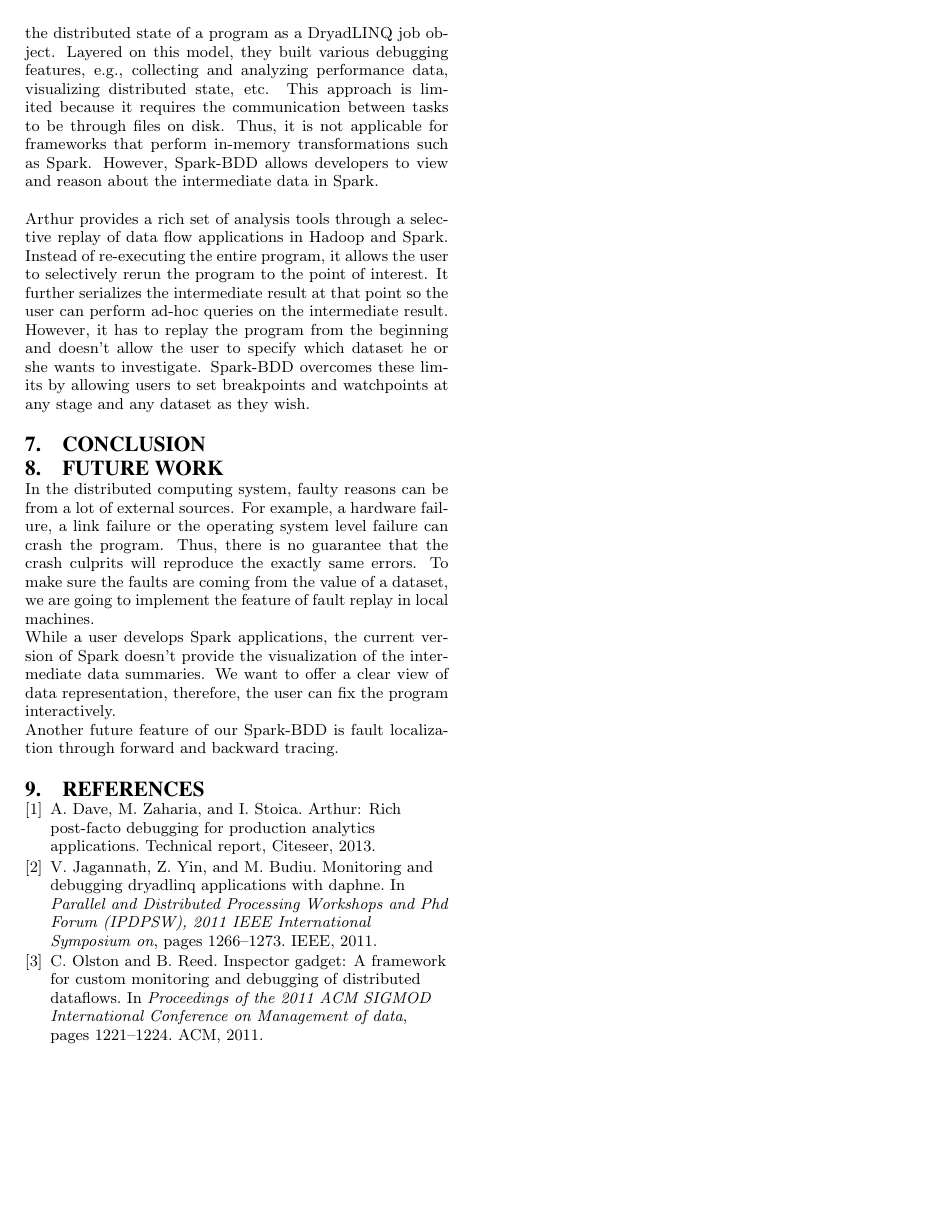
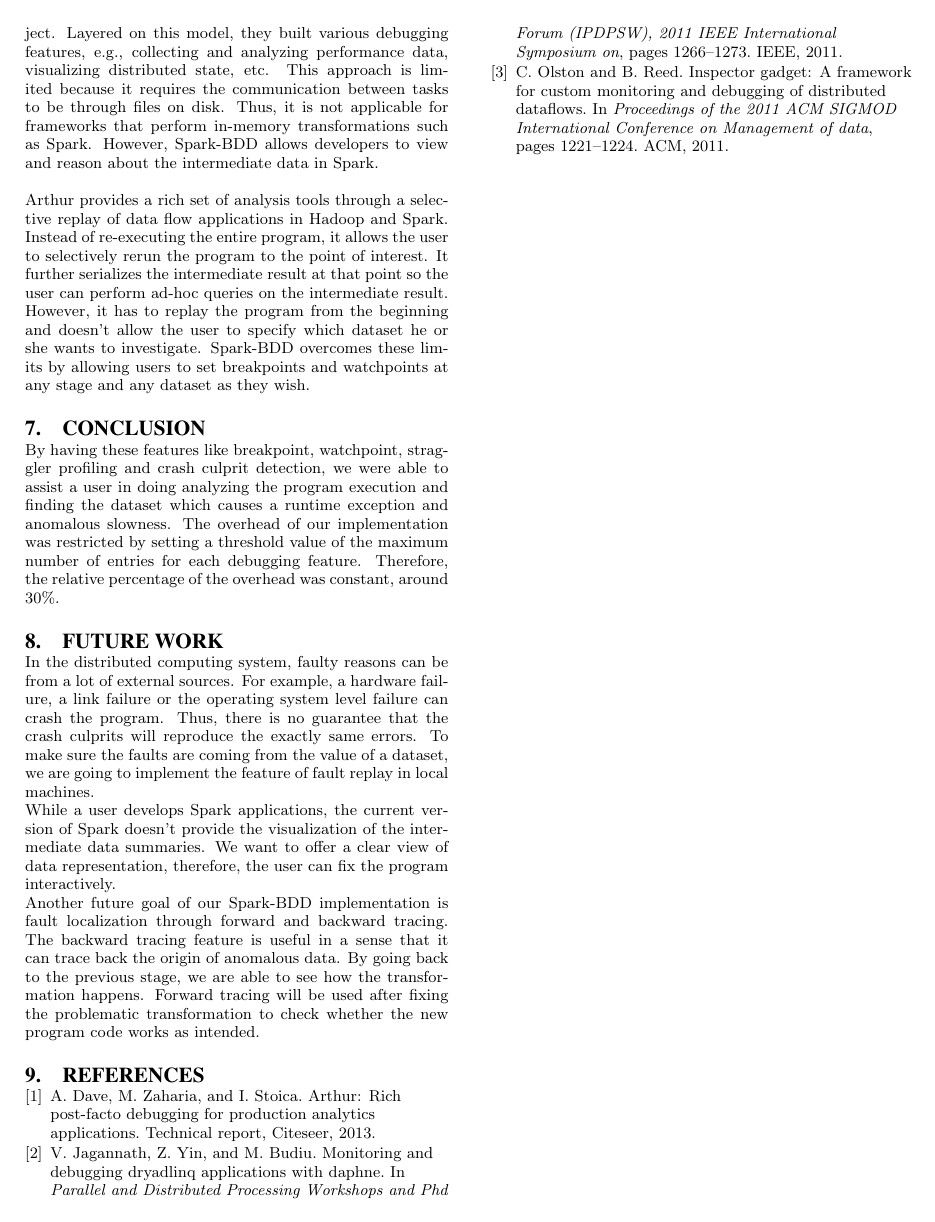
Before and after one commit to maligulzar/CS249-Report, a LaTeX paper (sigproc-sp.tex): page 4 of 4. Compiled offline with pdfLaTeX.

Commit message:
Conclusion and Future Work -- partially

```diff
--- a/sigproc-sp.tex
+++ b/sigproc-sp.tex
@@ -177,11 +174,12 @@ Daphne includes a set of tools that help developers visualize and debug DryadLIN
 Arthur provides a rich set of analysis tools through a selective replay of data flow applications in Hadoop and Spark. Instead of re-executing the entire program, it allows the user to selectively rerun the program to the point of interest. It further serializes the intermediate result at that point so the user can perform ad-hoc queries on the intermediate result. However, it has to replay the program from the beginning and doesn't allow the user to specify which dataset he or she wants to investigate. Spark-BDD overcomes these limits by allowing users to set breakpoints and watchpoints at any stage and any dataset as they wish.
 
 \section{Conclusion}
+By having these features like breakpoint, watchpoint, straggler profiling and crash culprit detection, we were able to assist a user in doing analyzing the program execution and finding the dataset which causes a runtime exception and anomalous slowness. The overhead of our implementation was restricted by setting a threshold value of the maximum number of entries for each debugging feature. Therefore, the relative percentage of the overhead was constant, around 30\%.
 
 \section{Future Work}
 In the distributed computing system, faulty reasons can be from a lot of external sources. For example, a hardware failure, a link failure or the operating system level failure can crash the program. Thus, there is no guarantee that the crash culprits will reproduce the exactly same errors. To make sure the faults are coming from the value of a dataset, we are going to implement the feature of fault replay in local machines.\\
 While a user develops Spark applications, the current version of Spark doesn't provide the visualization of the intermediate data summaries. We want to offer a clear view of data representation, therefore, the user can fix the program interactively.\\
-Another future feature of our Spark-BDD is fault localization through forward and backward tracing.
+Another future goal of our Spark-BDD implementation is fault localization through forward and backward tracing. The backward tracing feature is useful in a sense that it can trace back the origin of anomalous data. By going back to the previous stage, we are able to see how the transformation happens. Forward tracing will be used after fixing the problematic transformation to check whether the new program code works as intended.
 
 \bibliographystyle{abbrv}
 \bibliography{sigproc}
```
Also changed, not shown: sigproc-sp.tex (3 more changed lines).
